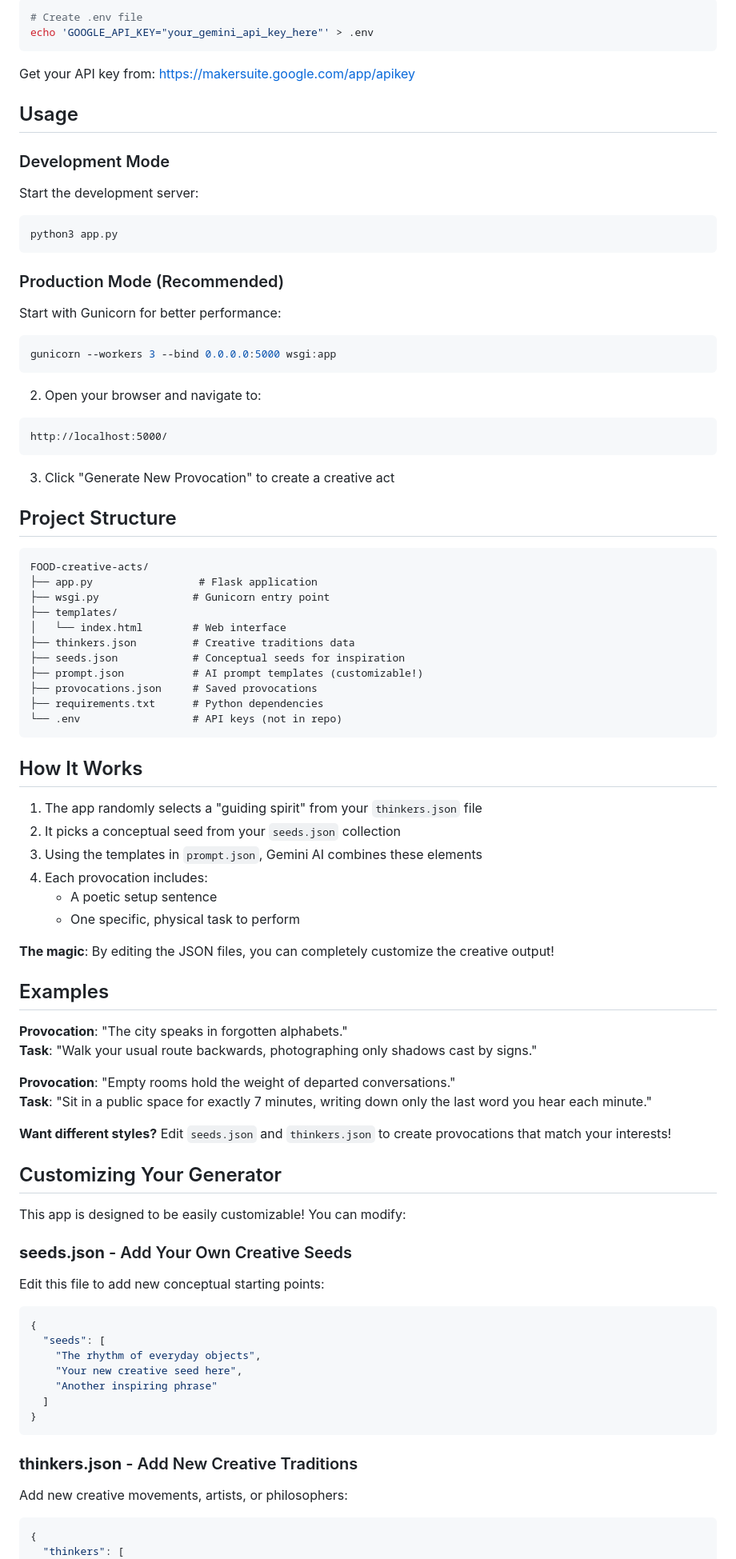
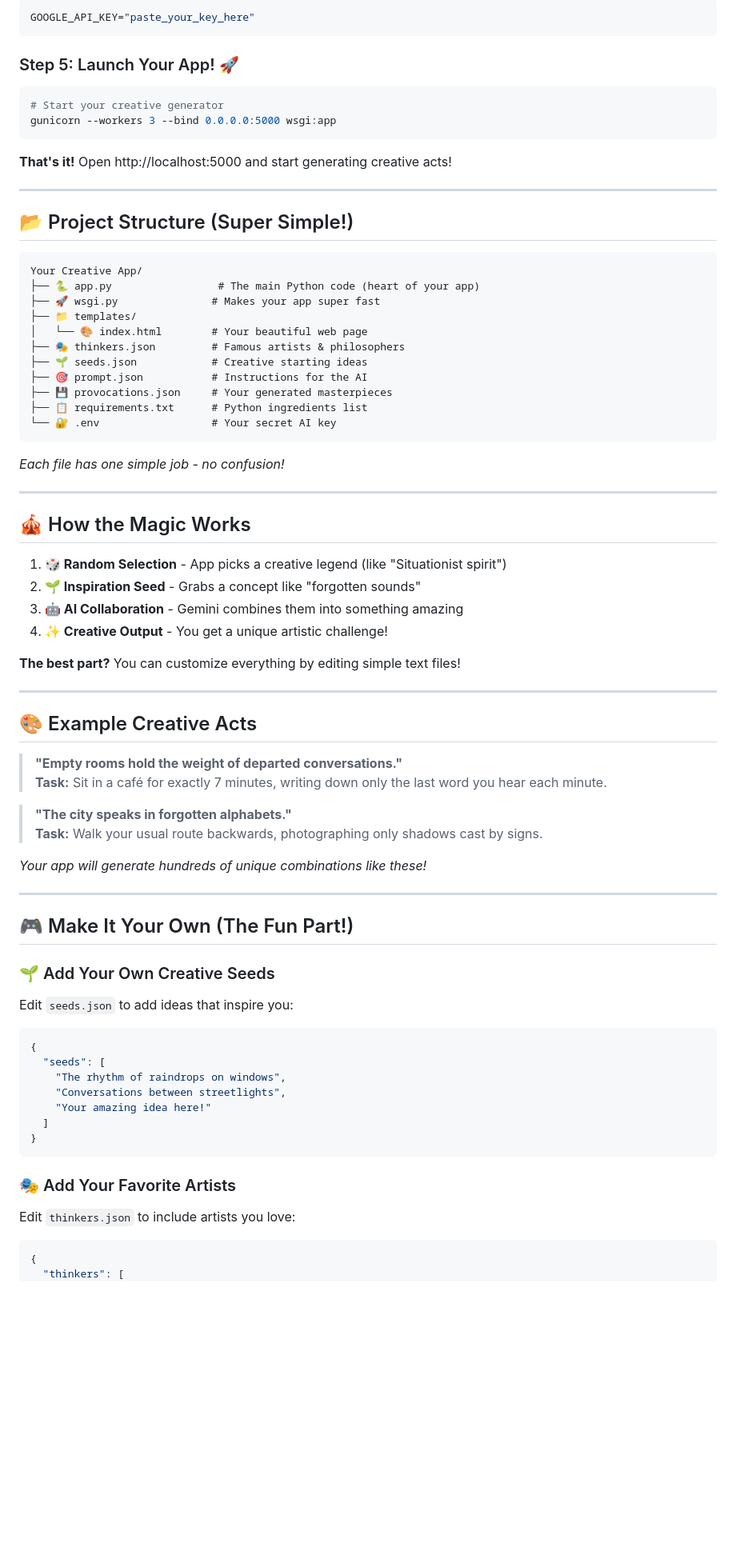
Before and after one commit to aaiiintt/FOOD-creative-acts, a Markdown page: README.md, the part around one of its changes. Shown at 80% size. Rendered like a GitHub page; blank space fills up the shorter version.

````diff
--- a/README.md
+++ b/README.md
@@ -45,86 +79,76 @@ pip install -r requirements.txt
 ```bash
-# Create .env file
-echo 'GOOGLE_API_KEY="your_gemini_api_key_here"' > .env
+GOOGLE_API_KEY="paste_your_key_here"
 ```
 
-Get your API key from: https://makersuite.google.com/app/apikey
-
-## Usage
-
-### Development Mode
-Start the development server:
+### Step 5: Launch Your App! 🚀
 ```bash
-python3 app.py
-```
-
-### Production Mode (Recommended)
-Start with Gunicorn for better performance:
-```bash
+# Start your creative generator
 gunicorn --workers 3 --bind 0.0.0.0:5000 wsgi:app
 ```
 
-2. Open your browser and navigate to:
+**That's it!** Open http://localhost:5000 and start generating creative acts!
+
+---
+
+## 📂 Project Structure (Super Simple!)
+
 ```
-http://localhost:5000/
+Your Creative App/
+├── 🐍 app.py                 # The main Python code (heart of your app)
+├── 🚀 wsgi.py               # Makes your app super fast
+├── 📁 templates/
+│   └── 🎨 index.html        # Your beautiful web page
+├── 🎭 thinkers.json         # Famous artists & philosophers
+├── 🌱 seeds.json            # Creative starting ideas
+├── 🎯 prompt.json           # Instructions for the AI
+├── 💾 provocations.json     # Your generated masterpieces
+├── 📋 requirements.txt      # Python ingredients list
+└── 🔐 .env                  # Your secret AI key
 ```
 
-3. Click "Generate New Provocation" to create a creative act
+*Each file has one simple job - no confusion!*
 
-## Project Structure
+---
 
-```
-FOOD-creative-acts/
-├── app.py                 # Flask application
-├── wsgi.py               # Gunicorn entry point
-├── templates/
-│   └── index.html        # Web interface
-├── thinkers.json         # Creative traditions data
-├── seeds.json            # Conceptual seeds for inspiration
-├── prompt.json           # AI prompt templates (customizable!)
-├── provocations.json     # Saved provocations
-├── requirements.txt      # Python dependencies
-└── .env                  # API keys (not in repo)
-```
+## 🎪 How the Magic Works
 
-## How It Works
+1. **🎲 Random Selection** - App picks a creative legend (like "Situationist spirit")
+2. **🌱 Inspiration Seed** - Grabs a concept like "forgotten sounds"
+3. **🤖 AI Collaboration** - Gemini combines them into something amazing
+4. **✨ Creative Output** - You get a unique artistic challenge!
 
-1. The app randomly selects a "guiding spirit" from your `thinkers.json` file
-2. It picks a conceptual seed from your `seeds.json` collection
-3. Using the templates in `prompt.json`, Gemini AI combines these elements
-4. Each provocation includes:
-   - A poetic setup sentence
-   - One specific, physical task to perform
+**The best part?** You can customize everything by editing simple text files!
 
-**The magic**: By editing the JSON files, you can completely customize the creative output!
+---
 
-## Examples
+## 🎨 Example Creative Acts
 
-**Provocation**: "The city speaks in forgotten alphabets."
-**Task**: "Walk your usual route backwards, photographing only shadows cast by signs."
+> **"Empty rooms hold the weight of departed conversations."**
+> **Task:** Sit in a café for exactly 7 minutes, writing down only the last word you hear each minute.
 
-**Provocation**: "Empty rooms hold the weight of departed conversations."
-**Task**: "Sit in a public space for exactly 7 minutes, writing down only the last word you hear each minute."
+> **"The city speaks in forgotten alphabets."**
+> **Task:** Walk your usual route backwards, photographing only shadows cast by signs.
 
-**Want different styles?** Edit `seeds.json` and `thinkers.json` to create provocations that match your interests!
+*Your app will generate hundreds of unique combinations like these!*
 
-## Customizing Your Generator
+---
 
-This app is designed to be easily customizable! You can modify:
+## 🎮 Make It Your Own (The Fun Part!)
 
-### **seeds.json** - Add Your Own Creative Seeds
-Edit this file to add new conceptual starting points:
+### 🌱 Add Your Own Creative Seeds
+Edit `seeds.json` to add ideas that inspire you:
 ```json
 {
   "seeds": [
-    "The rhythm of everyday objects",
-    "Your new creative seed here",
-    "Another inspiring phrase"
+    "The rhythm of raindrops on windows",
+    "Conversations between streetlights",
+    "Your amazing idea here!"
   ]
 }
 ```
 
-### **thinkers.json** - Add New Creative Traditions
-Add new creative movements, artists, or philosophers:
+### 🎭 Add Your Favorite Artists
+Edit `thinkers.json` to include artists you love:
 ```json
 {
   "thinkers": [
````
Also changed, not shown: other parts of README.md (+120 -37 lines).
